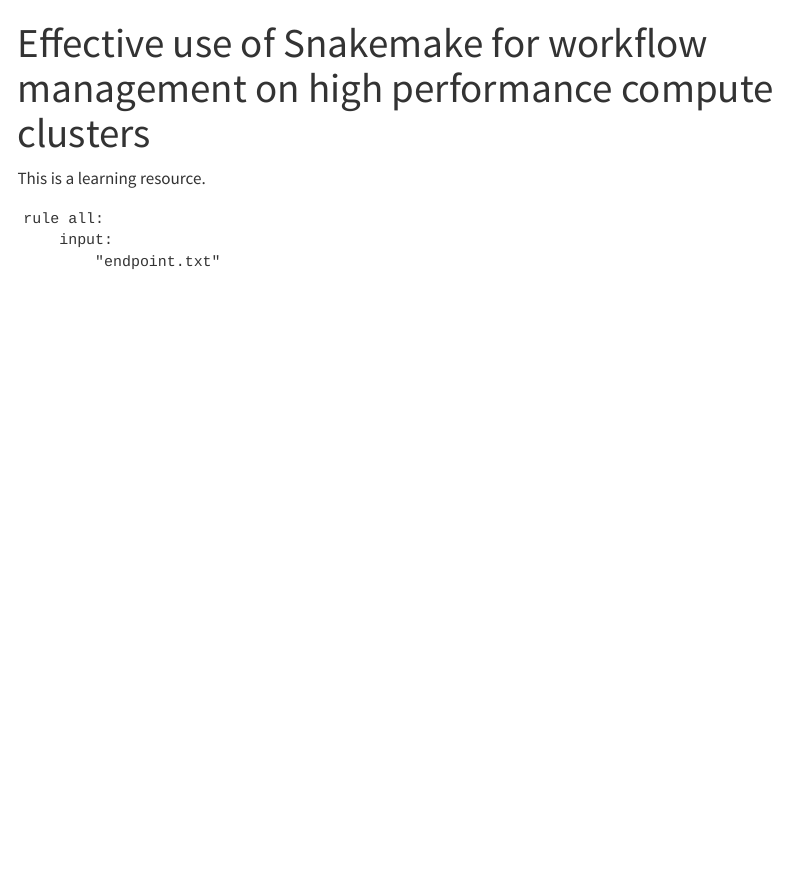
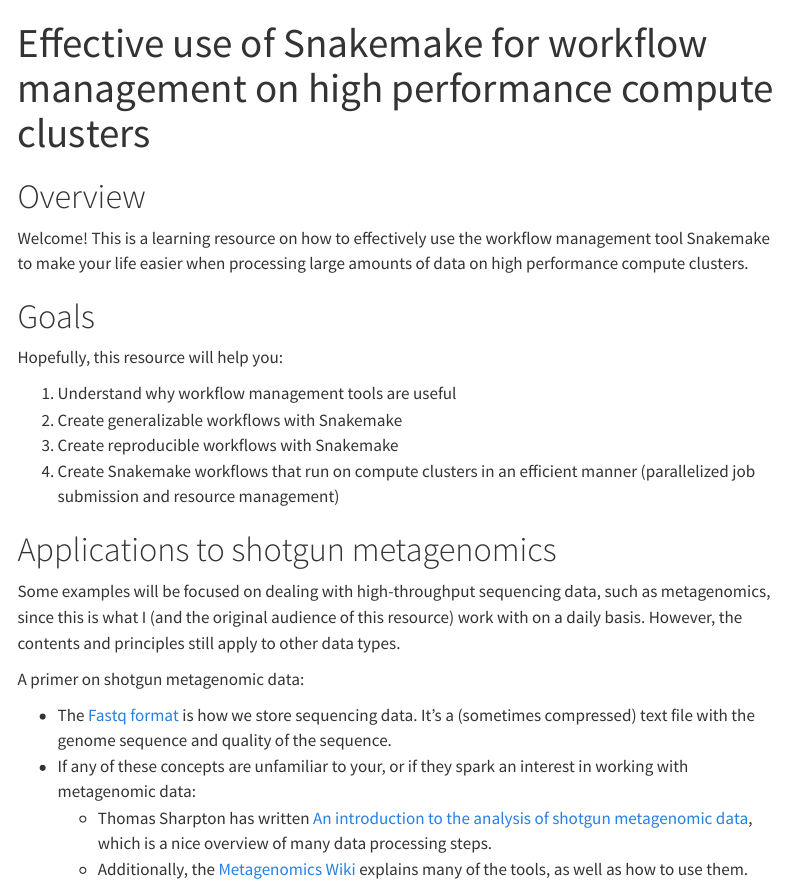
Before and after one commit to sterrettJD/Effective-Snakemake-HPC, a Quarto document (index.qmd): the page in a window 1100 px wide, from its top. Rendered offline with R 4.5, knitr and Pandoc in place of Quarto, with nearby package versions; menus at the side of the page are left out.

Commit message:
provide overview

````diff
--- a/index.qmd
+++ b/index.qmd
@@ -2,10 +2,24 @@
 title: "Effective use of Snakemake for workflow management on high performance compute clusters"
 ---
 
-This is a learning resource.
+# Overview
+Welcome! This is a learning resource on how to effectively use the workflow management tool Snakemake to make your life easier when processing large amounts of data on high performance compute clusters.
 
-```{snakemake}
-rule all:
-    input:
-        "endpoint.txt"
-```
+# Goals
+
+Hopefully, this resource will help you:
+
+1. Understand why workflow management tools are useful
+2. Create generalizable workflows with Snakemake
+3. Create reproducible workflows with Snakemake
+4. Create Snakemake workflows that run on compute clusters in an efficient manner (parallelized job submission and resource management)
+
+# Applications to shotgun metagenomics
+Some examples will be focused on dealing with high-throughput sequencing data, such as metagenomics, since this is what I (and the original audience of this resource) work with on a daily basis. However, the contents and principles still apply to other data types.
+
+A primer on shotgun metagenomic data:
+
+ - The [Fastq format](https://en.wikipedia.org/wiki/FASTQ_format) is how we store sequencing data. It's a (sometimes compressed) text file with the genome sequence and quality of the sequence.
+ - If any of these concepts are unfamiliar to your, or if they spark an interest in working with metagenomic data:
+   - Thomas Sharpton has written [An introduction to the analysis of shotgun metagenomic data](https://www.ncbi.nlm.nih.gov/pmc/articles/PMC4059276/), which is a nice overview of many data processing steps.
+   - Additionally, the [Metagenomics Wiki](https://www.metagenomics.wiki/tools/short-read) explains many of the tools, as well as how to use them.
````
